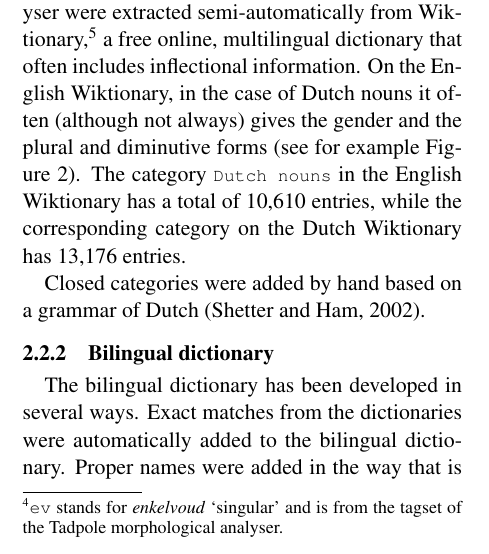
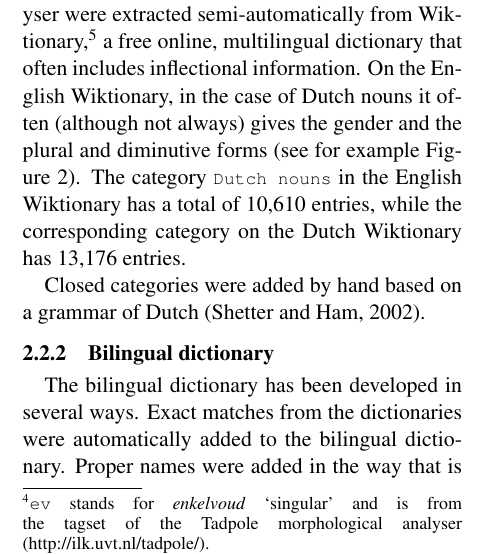
Before and after one commit to apertium/apertium-afr-nld, a LaTeX paper (paper/eamt11afnl.tex): part of one column of page 2 of 8, cut so that both start at the same text. Compiled offline with pdfLaTeX.

Commit message:
small fix

```diff
--- a/paper/eamt11afnl.tex
+++ b/paper/eamt11afnl.tex
@@ -143,7 +143,7 @@ analyser was based on the following rationale:
     morphological analysers/generators for each of the languages,
     e.g. {\small {\tt $<$sg$>$}} on both sides for `Singular' instead
     of {\small {\tt $<$sg$>$}} on one side and {\small {\tt ev}}
-    \footnote{{\tt ev} stands for \emph{enkelvoud} `singular' and is from the tagset of the Tadpole morphological analyser.} on the other.
+    \footnote{{\tt ev} stands for \emph{enkelvoud} `singular' and is from the tagset of the Tadpole morphological analyser (http://ilk.uvt.nl/tadpole/).} on the other.
 \end{itemize}
 
 The open categories (nouns, verbs, adjectives, adverbs) for the Dutch
```
